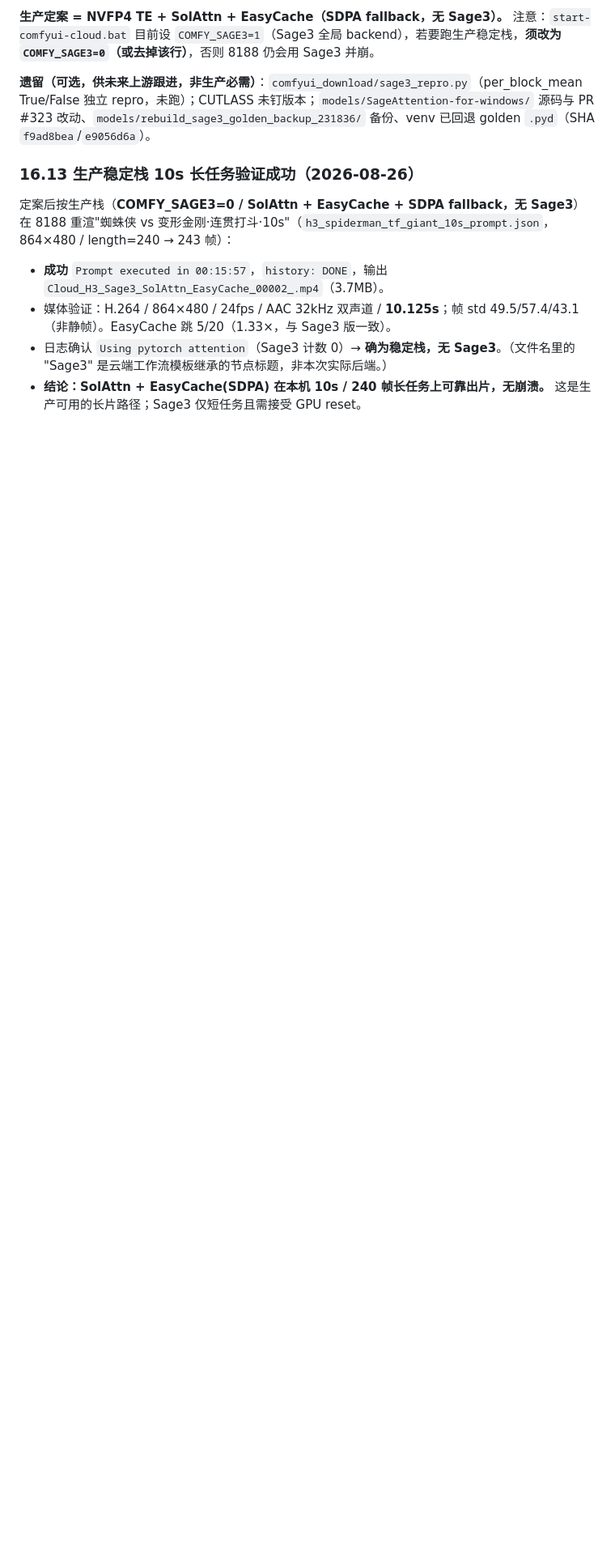
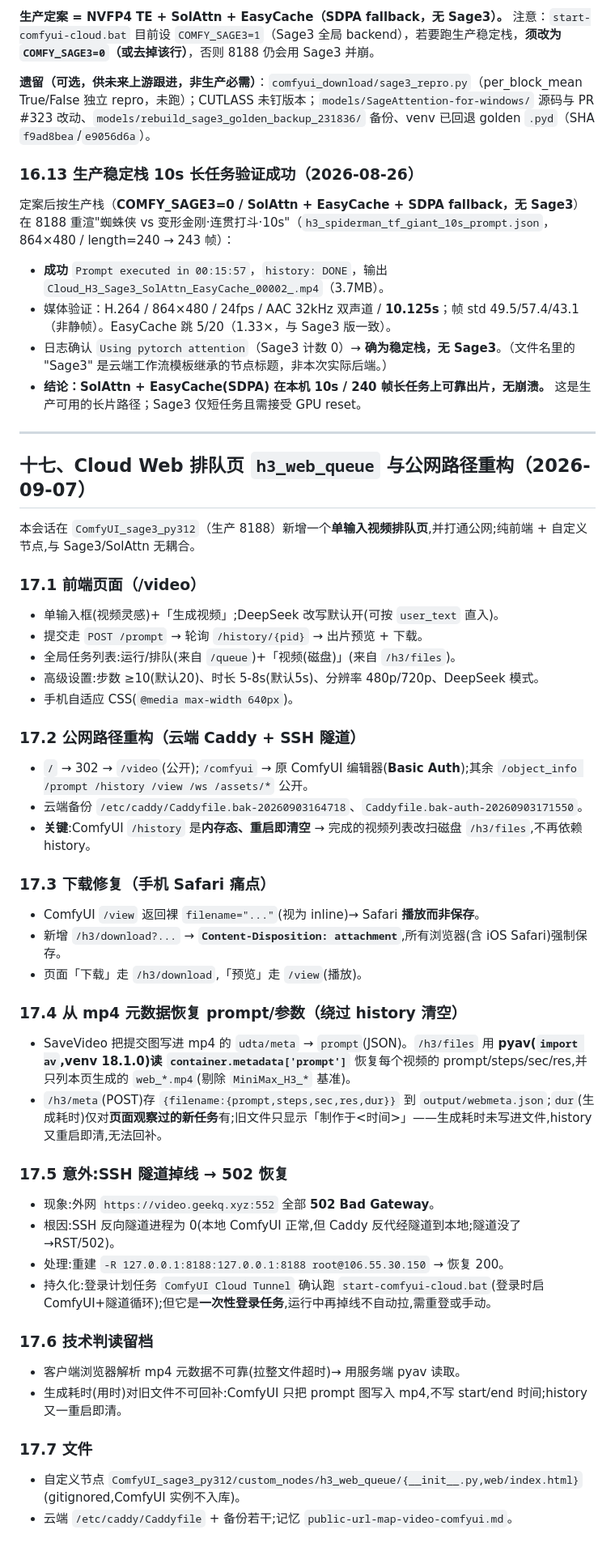
Before and after one commit to quitedob/minimax-h3, a Markdown page: docs/devlog.md, the part around the change. Shown at 81% size. GitHub-like rendering; blank space fills up the shorter version.

Commit message:
devlog §17：Cloud Web 排队页 h3_web_queue 与公网路径重构
- 新增单输入 /video 排队页（DeepSeek 开关、全局任务列表、步数/时长/分辨率、手机 CSS）
- 公网路径：/ 302→/video（公开），/comfyui（Basic Auth 编辑器），API 公开
- 下载修复：/h3/download 返回 Content-Disposition: attachment（iOS Safari 真正保存）
- /h3/files 用 pyav 从 mp4 元数据恢复 prompt/参数，绕过 /history 重启即清
- /h3/meta 存新任务生成耗时；旧文件显示「制作于<时间>」
- 记录 SSH 隧道掉线→502 恢复与持久化注意

Co-Authored-By: Claude <noreply@anthropic.com>

```diff
--- a/docs/devlog.md
+++ b/docs/devlog.md
@@ -740,3 +740,44 @@ API 轮询侧测得组合链冷启动 615.57 秒、热启动 200.28 秒；与 Co
 - 媒体验证：H.264 / 864×480 / 24fps / AAC 32kHz 双声道 / **10.125s**；帧 std 49.5/57.4/43.1（非静帧）。EasyCache 跳 5/20（1.33×，与 Sage3 版一致）。
 - 日志确认 `Using pytorch attention`（Sage3 计数 0）→ **确为稳定栈，无 Sage3**。（文件名里的 "Sage3" 是云端工作流模板继承的节点标题，非本次实际后端。）
 - **结论：SolAttn + EasyCache(SDPA) 在本机 10s / 240 帧长任务上可靠出片，无崩溃。** 这是生产可用的长片路径；Sage3 仅短任务且需接受 GPU reset。
+
+---
+
+## 十七、Cloud Web 排队页 `h3_web_queue` 与公网路径重构（2026-09-07）
+
+本会话在 `ComfyUI_sage3_py312`（生产 8188）新增一个**单输入视频排队页**,并打通公网;纯前端 + 自定义节点,与 Sage3/SolAttn 无耦合。
+
+### 17.1 前端页面（/video）
+- 单输入框(视频灵感)+「生成视频」;DeepSeek 改写默认开(可按 `user_text` 直入)。
+- 提交走 `POST /prompt` → 轮询 `/history/{pid}` → 出片预览 + 下载。
+- 全局任务列表:运行/排队(来自 `/queue`)+「视频(磁盘)」(来自 `/h3/files`)。
+- 高级设置:步数 ≥10(默认20)、时长 5-8s(默认5s)、分辨率 480p/720p、DeepSeek 模式。
+- 手机自适应 CSS(`@media max-width 640px`)。
+
+### 17.2 公网路径重构（云端 Caddy + SSH 隧道）
+- `/` → 302 → `/video`(公开);`/comfyui` → 原 ComfyUI 编辑器(**Basic Auth**);其余 `/object_info /prompt /history /view /ws /assets/*` 公开。
+- 云端备份 `/etc/caddy/Caddyfile.bak-20260903164718`、`Caddyfile.bak-auth-20260903171550`。
+- **关键**:ComfyUI `/history` 是**内存态、重启即清空** → 完成的视频列表改扫磁盘 `/h3/files`,不再依赖 history。
+
+### 17.3 下载修复（手机 Safari 痛点）
+- ComfyUI `/view` 返回裸 `filename="..."`(视为 inline)→ Safari **播放而非保存**。
+- 新增 `/h3/download?...` → **`Content-Disposition: attachment`**,所有浏览器(含 iOS Safari)强制保存。
+- 页面「下载」走 `/h3/download`,「预览」走 `/view`(播放)。
+
+### 17.4 从 mp4 元数据恢复 prompt/参数（绕过 history 清空）
+- SaveVideo 把提交图写进 mp4 的 `udta/meta` → `prompt`(JSON)。`/h3/files` 用 **pyav(`import av`,venv 18.1.0)读 `container.metadata['prompt']`** 恢复每个视频的 prompt/steps/sec/res,并只列本页生成的 `web_*.mp4`(剔除 `MiniMax_H3_*` 基准)。
+- `/h3/meta`(POST)存 `{filename:{prompt,steps,sec,res,dur}}` 到 `output/webmeta.json`;`dur`(生成耗时)仅对**页面观察过的新任务**有;旧文件只显示「制作于<时间>」——生成耗时未写进文件,history 又重启即清,无法回补。
+
+### 17.5 意外:SSH 隧道掉线 → 502 恢复
+- 现象:外网 `https://video.geekq.xyz:552` 全部 **502 Bad Gateway**。
+- 根因:SSH 反向隧道进程为 0(本地 ComfyUI 正常,但 Caddy 反代经隧道到本地;隧道没了→RST/502)。
+- 处理:重建 `-R 127.0.0.1:8188:127.0.0.1:8188 root@106.55.30.150` → 恢复 200。
+- 持久化:登录计划任务 `ComfyUI Cloud Tunnel` 确认跑 `start-comfyui-cloud.bat`(登录时启 ComfyUI+隧道循环);但它是**一次性登录任务**,运行中再掉线不自动拉,需重登或手动。
+
+### 17.6 技术判读留档
+- 客户端浏览器解析 mp4 元数据不可靠(拉整文件超时)→ 用服务端 pyav 读取。
+- 生成耗时(用时)对旧文件不可回补:ComfyUI 只把 prompt 图写入 mp4,不写 start/end 时间;history 又一重启即清。
+
+### 17.7 文件
+- 自定义节点 `ComfyUI_sage3_py312/custom_nodes/h3_web_queue/{__init__.py,web/index.html}`(gitignored,ComfyUI 实例不入库)。
+- 云端 `/etc/caddy/Caddyfile` + 备份若干;记忆 `public-url-map-video-comfyui.md`。
```
